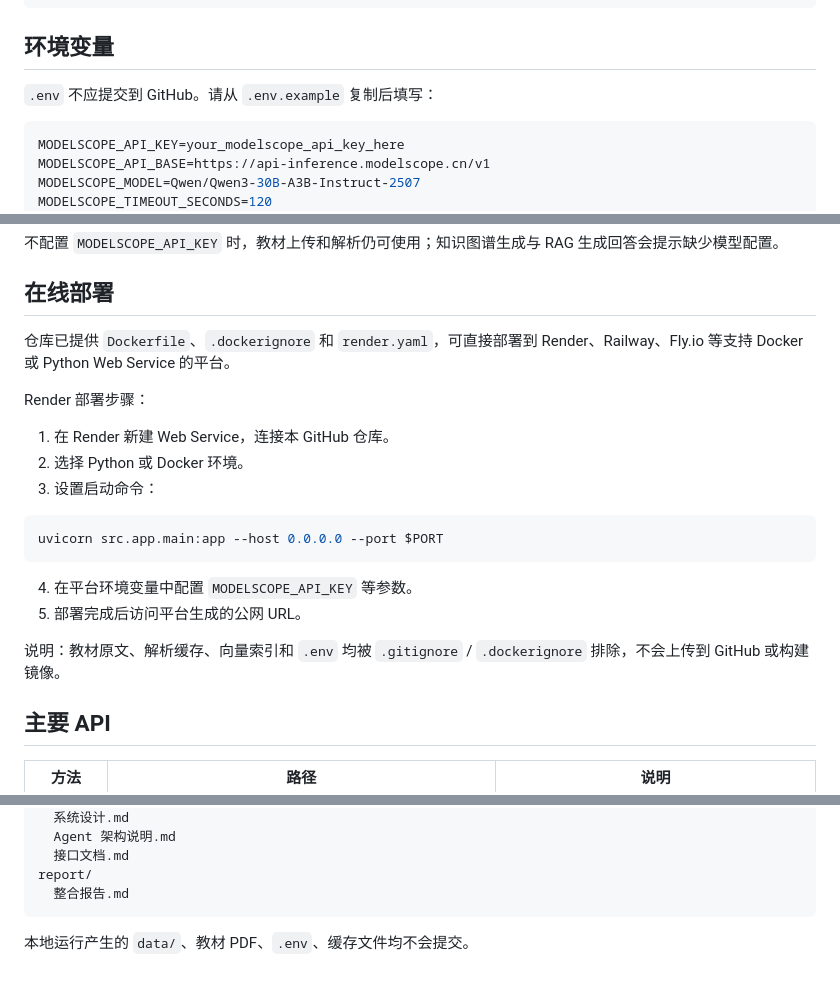
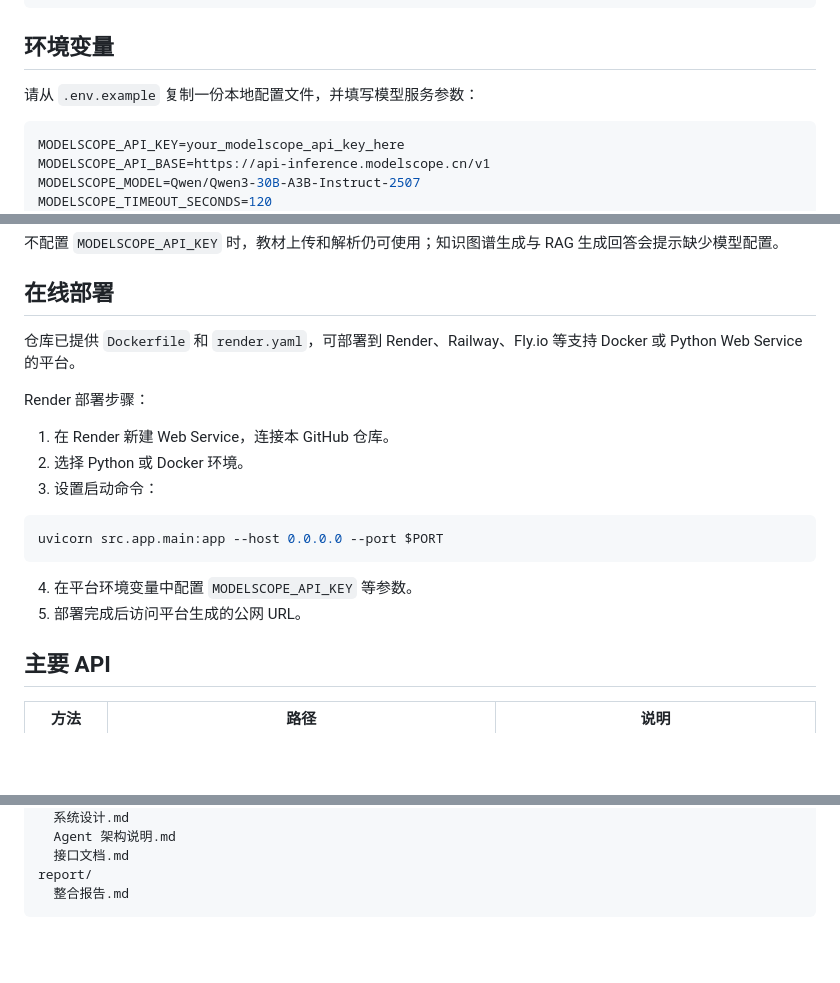
Before and after one commit to LeeLeeDa2025/ZjuHackson, a Markdown page: README.md, 3 parts joined by grey strips. GitHub-like rendering; blank space fills up the shorter version.

Commit message:
Polish README wording

````diff
--- a/README.md
+++ b/README.md
@@ -45,7 +45,7 @@ http://localhost:8000
 
 ## 环境变量
 
-`.env` 不应提交到 GitHub。请从 `.env.example` 复制后填写：
+请从 `.env.example` 复制一份本地配置文件，并填写模型服务参数：
 
 ```env
 MODELSCOPE_API_KEY=your_modelscope_api_key_here
@@ -66,7 +66,7 @@ RAG_EMBEDDING_MODEL=BAAI/bge-small-zh-v1.5
 
 ## 在线部署
 
-仓库已提供 `Dockerfile`、`.dockerignore` 和 `render.yaml`，可直接部署到 Render、Railway、Fly.io 等支持 Docker 或 Python Web Service 的平台。
+仓库已提供 `Dockerfile` 和 `render.yaml`，可部署到 Render、Railway、Fly.io 等支持 Docker 或 Python Web Service 的平台。
 
 Render 部署步骤：
 
@@ -80,8 +80,6 @@ uvicorn src.app.main:app --host 0.0.0.0 --port $PORT
 
 4. 在平台环境变量中配置 `MODELSCOPE_API_KEY` 等参数。
 5. 部署完成后访问平台生成的公网 URL。
-
-说明：教材原文、解析缓存、向量索引和 `.env` 均被 `.gitignore` / `.dockerignore` 排除，不会上传到 GitHub 或构建镜像。
 
 ## 主要 API
 
@@ -149,5 +147,3 @@ docs/
 report/
   整合报告.md
 ```
-
-本地运行产生的 `data/`、教材 PDF、`.env`、缓存文件均不会提交。
````
